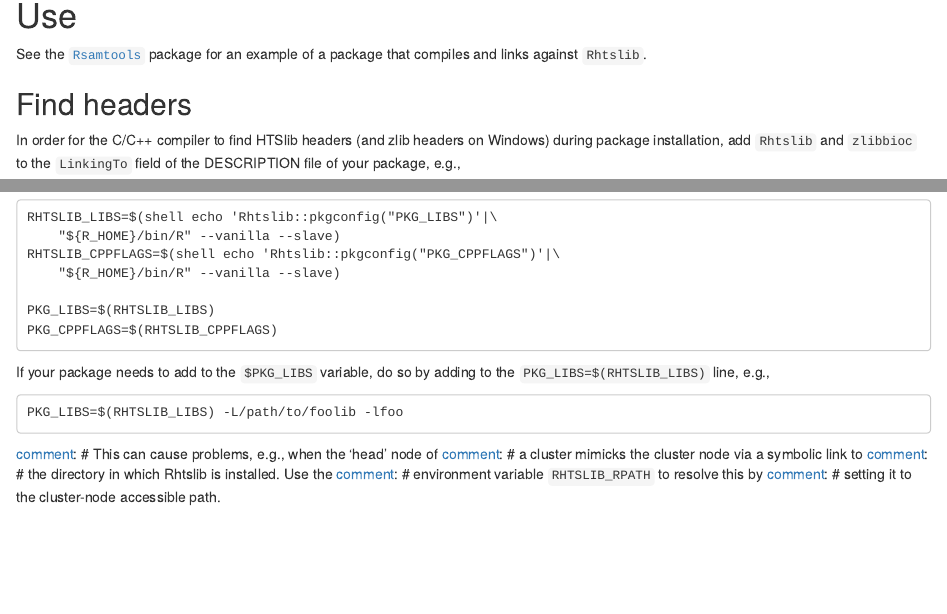
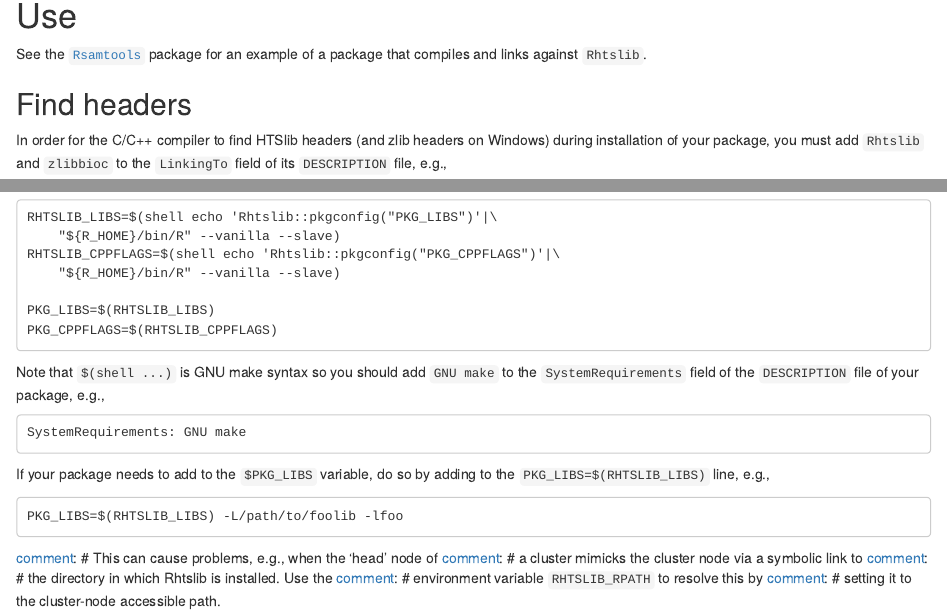
Before and after one commit to Bioconductor/Rhtslib, an R Markdown document (vignettes/Rhtslib.Rmd): the page in a window 1100 px wide, from 750 px down, and a second part further down, joined at a grey line. Rendered offline with R 4.5, knitr and Pandoc, with nearby package versions; drawn as R Markdown's standard HTML page in place of the format the file asks for.

Commit message:
Add GNU make to SystemRequirements

```diff
--- a/vignettes/Rhtslib.Rmd
+++ b/vignettes/Rhtslib.Rmd
@@ -62,9 +62,9 @@ for an example of a package that compiles and links against `Rhtslib`.
 ## Find headers
 
 In order for the C/C++ compiler to find HTSlib headers (and zlib
-headers on Windows) during package installation, add `Rhtslib` and
-`zlibbioc` to the `LinkingTo` field of the DESCRIPTION file of your
-package, e.g.,
+headers on Windows) during installation of your package, you must
+add `Rhtslib` and `zlibbioc` to the `LinkingTo` field of its
+`DESCRIPTION` file, e.g.,
 
     LinkingTo: Rhtslib, zlibbioc
 
@@ -93,6 +93,12 @@ Create a `src/Makevars` file with the following lines
 
     PKG_LIBS=$(RHTSLIB_LIBS)
     PKG_CPPFLAGS=$(RHTSLIB_CPPFLAGS)
+
+Note that `$(shell ...)` is GNU make syntax so you should add `GNU make`
+to the `SystemRequirements` field of the `DESCRIPTION` file of your package,
+e.g.,
+
+    SystemRequirements: GNU make
 
 If your package needs to add to the `$PKG_LIBS` variable, do so by adding
 to the `PKG_LIBS=$(RHTSLIB_LIBS)` line, e.g.,
```
Also changed, not shown: vignettes/Rhtslib.Rmd (4 more changed lines), 3 other files.
